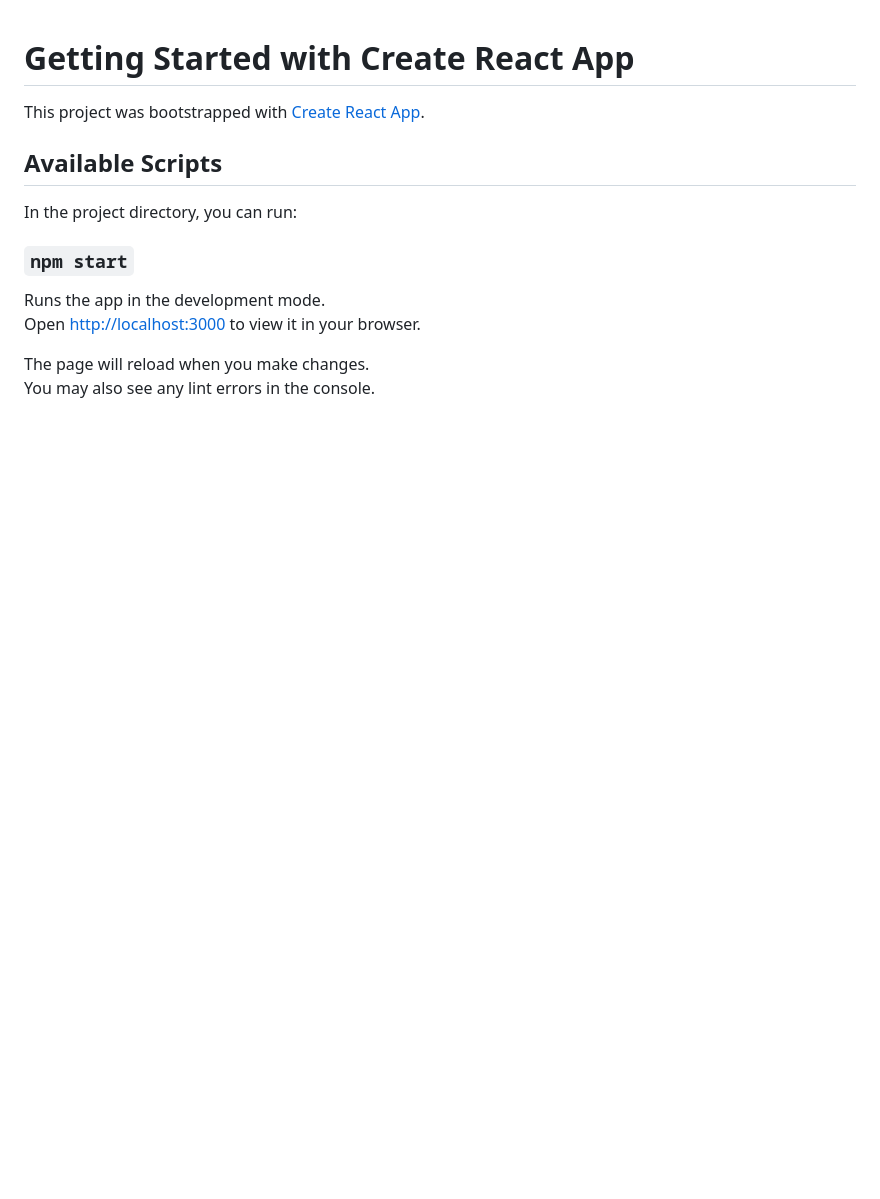
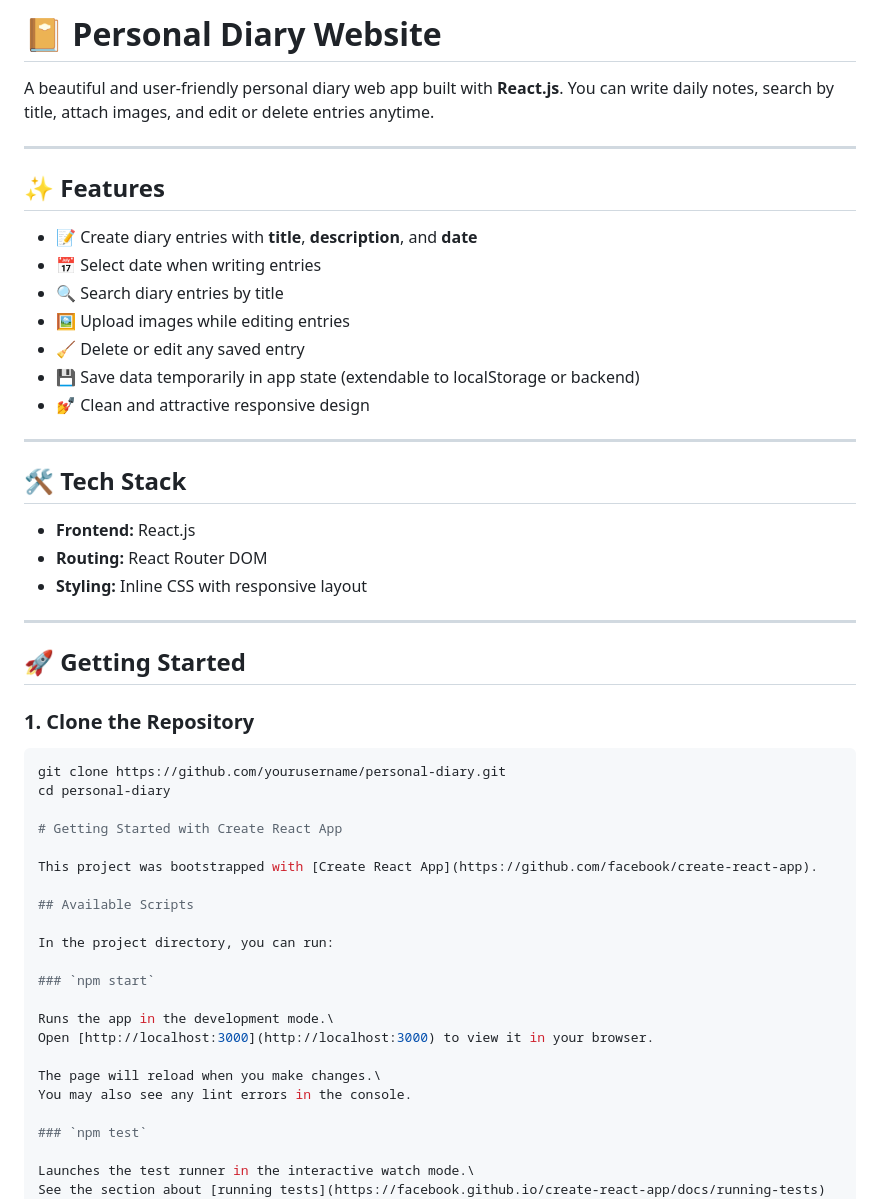
Before and after one commit to patibandhahoney/MyDairy, a Markdown page: README.md, the part around the change. Rendered like a GitHub page; blank space fills up the shorter version.

````diff
--- a/README.md
+++ b/README.md
@@ -1,3 +1,37 @@
+# 📔 Personal Diary Website
+
+A beautiful and user-friendly personal diary web app built with **React.js**. You can write daily notes, search by title, attach images, and edit or delete entries anytime.
+
+---
+
+## ✨ Features
+
+- 📝 Create diary entries with **title**, **description**, and **date**
+- 📅 Select date when writing entries
+- 🔍 Search diary entries by title
+- 🖼️ Upload images while editing entries
+- 🧹 Delete or edit any saved entry
+- 💾 Save data temporarily in app state (extendable to localStorage or backend)
+- 💅 Clean and attractive responsive design
+
+---
+
+## 🛠️ Tech Stack
+
+- **Frontend:** React.js
+- **Routing:** React Router DOM
+- **Styling:** Inline CSS with responsive layout
+
+---
+
+## 🚀 Getting Started
+
+### 1. Clone the Repository
+
+```bash
+git clone https://github.com/yourusername/personal-diary.git
+cd personal-diary
+
 # Getting Started with Create React App
 
 This project was bootstrapped with [Create React App](https://github.com/facebook/create-react-app).
````
